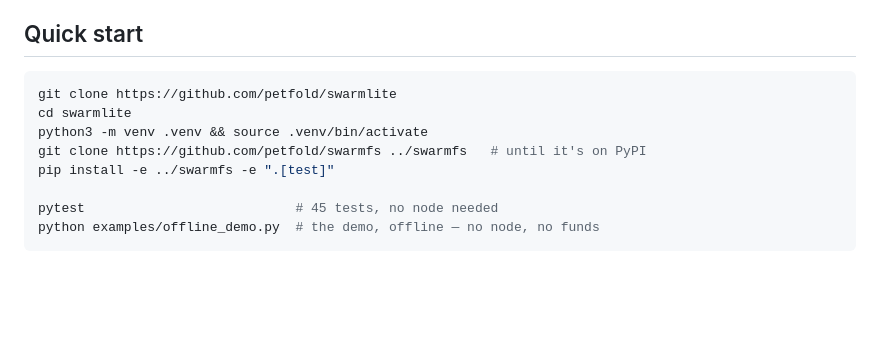
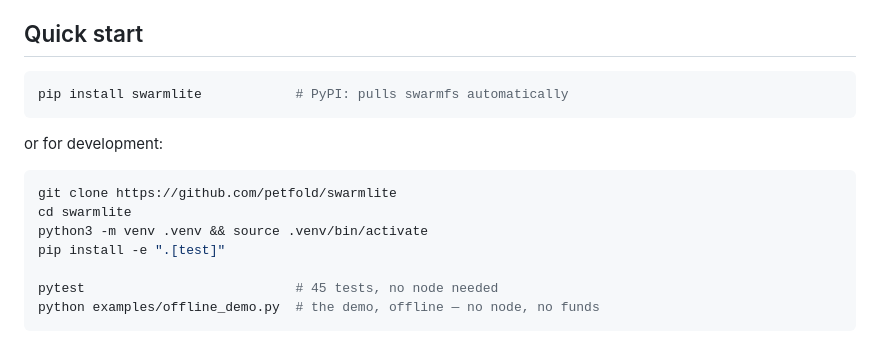
Before and after one commit to petfold/swarmlite, a Markdown page: README.md, the part around the change. Drawn GitHub-style; blank space fills up the shorter version.

Commit message:
Docs: pip install swarmlite is live (swarmfs + swarmlite on PyPI)
Co-Authored-By: Claude Fable 5 <noreply@anthropic.com>

````diff
--- a/README.md
+++ b/README.md
@@ -58,11 +58,16 @@ permanence.)
 ## Quick start
 
 ```bash
+pip install swarmlite            # PyPI: pulls swarmfs automatically
+```
+
+or for development:
+
+```bash
 git clone https://github.com/petfold/swarmlite
 cd swarmlite
 python3 -m venv .venv && source .venv/bin/activate
-git clone https://github.com/petfold/swarmfs ../swarmfs   # until it's on PyPI
-pip install -e ../swarmfs -e ".[test]"
+pip install -e ".[test]"
 
 pytest                           # 45 tests, no node needed
 python examples/offline_demo.py  # the demo, offline — no node, no funds
````
Also changed, not shown: docs/USER_GUIDE.md (+8 -4 lines).
